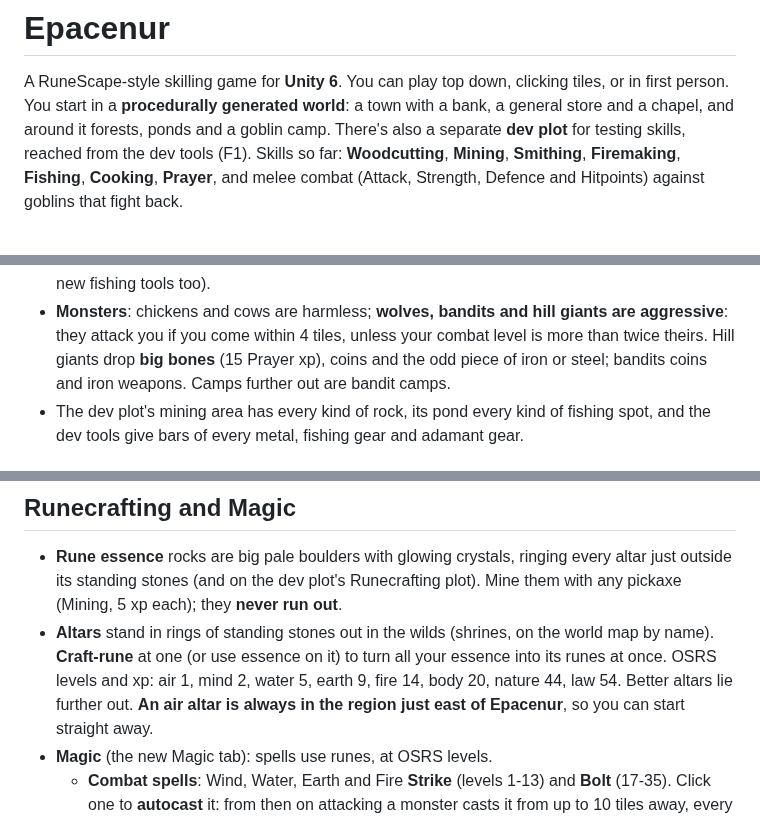
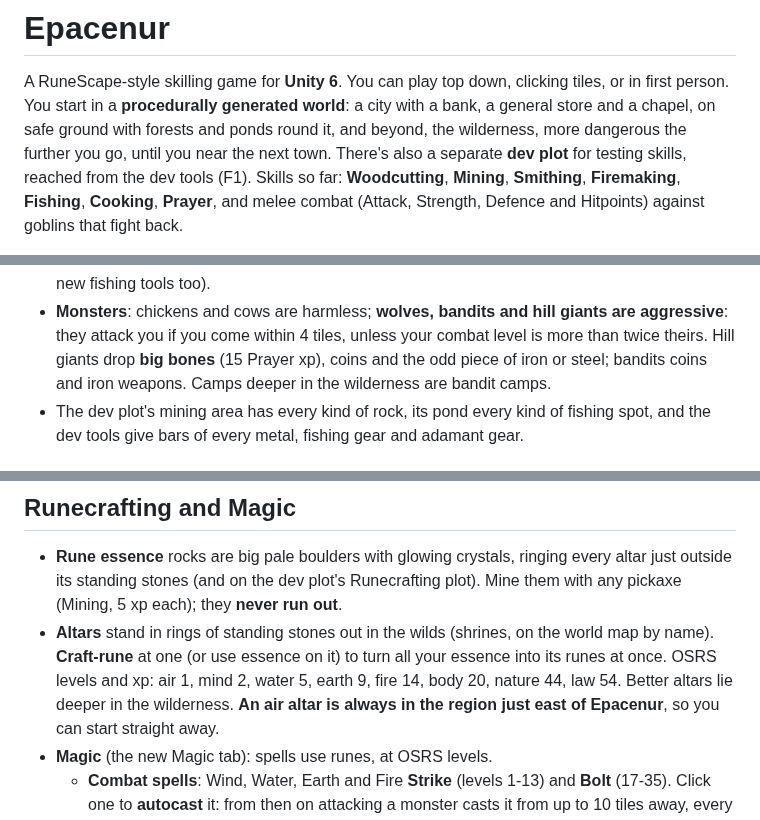
Before and after one commit to AleonSC/Epacenur, a Markdown page: README.md, 3 parts joined by grey strips. GitHub-like rendering.

```diff
--- a/README.md
+++ b/README.md
@@ -1,8 +1,8 @@
 # Epacenur
 
 A RuneScape-style skilling game for **Unity 6**. You can play top down, clicking tiles, or in first person.
-You start in a **procedurally generated world**: a town with a bank, a general store and a chapel, and around it forests,
-ponds and a goblin camp. There's also a separate **dev plot** for testing skills, reached from the dev tools (F1).
+You start in a **procedurally generated world**: a city with a bank, a general store and a chapel, on safe ground with forests
+and ponds round it, and beyond, the wilderness, more dangerous the further you go, until you near the next town. There's also a separate **dev plot** for testing skills, reached from the dev tools (F1).
 Skills so far: **Woodcutting**, **Mining**, **Smithing**, **Firemaking**, **Fishing**, **Cooking**, **Prayer**, and melee combat
 (Attack, Strength, Defence and Hitpoints) against goblins that fight back.
 
@@ -229,7 +251,7 @@ appear is data: each tree, rock, fishing spot and monster has spawn rules (how f
   feathers (the general store sells feathers and the new fishing tools too).
 - **Monsters**: chickens and cows are harmless; **wolves, bandits and hill giants are aggressive**: they attack you if you
   come within 4 tiles, unless your combat level is more than twice theirs. Hill giants drop **big bones** (15 Prayer xp),
-  coins and the odd piece of iron or steel; bandits coins and iron weapons. Camps further out are bandit camps.
+  coins and the odd piece of iron or steel; bandits coins and iron weapons. Camps deeper in the wilderness are bandit camps.
 - The dev plot's mining area has every kind of rock, its pond every kind of fishing spot, and the dev tools give bars of
   every metal, fishing gear and adamant gear.
 
@@ -270,7 +292,7 @@ appear is data: each tree, rock, fishing spot and monster has spawn rules (how f
   any pickaxe (Mining, 5 xp each); they **never run out**.
 - **Altars** stand in rings of standing stones out in the wilds (shrines, on the world map by name). **Craft-rune** at one
   (or use essence on it) to turn all your essence into its runes at once. OSRS levels and xp: air 1, mind 2, water 5,
-  earth 9, fire 14, body 20, nature 44, law 54. Better altars lie further out. **An air altar is always in the region just
+  earth 9, fire 14, body 20, nature 44, law 54. Better altars lie deeper in the wilderness. **An air altar is always in the region just
   east of Epacenur**, so you can start straight away.
 - **Magic** (the new Magic tab): spells use runes, at OSRS levels.
   - **Combat spells**: Wind, Water, Earth and Fire **Strike** (levels 1-13) and **Bolt** (17-35). Click one to **autocast**
```
Also changed, not shown: other parts of README.md (+46 -22 lines), Docs/overworld-map.png, Docs/wilderness-map.png (added), 16 other files.
